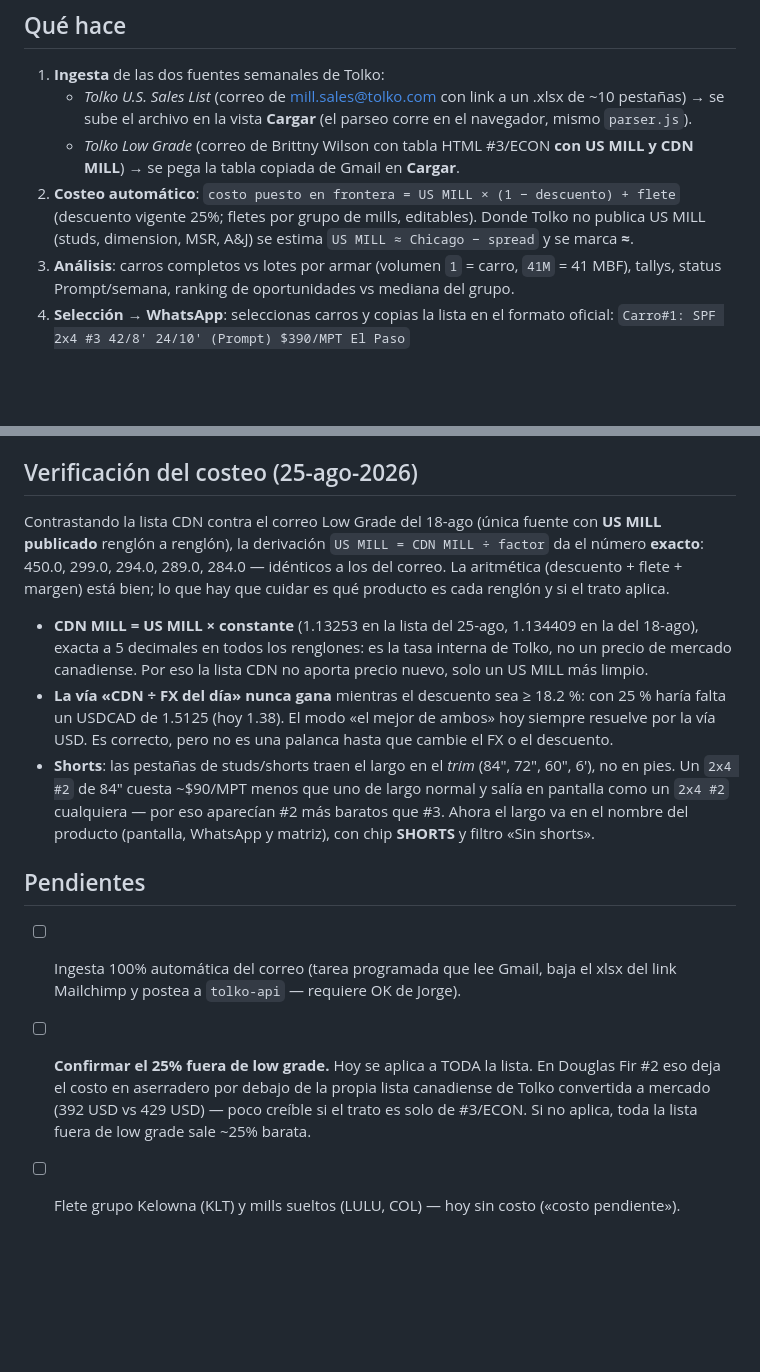
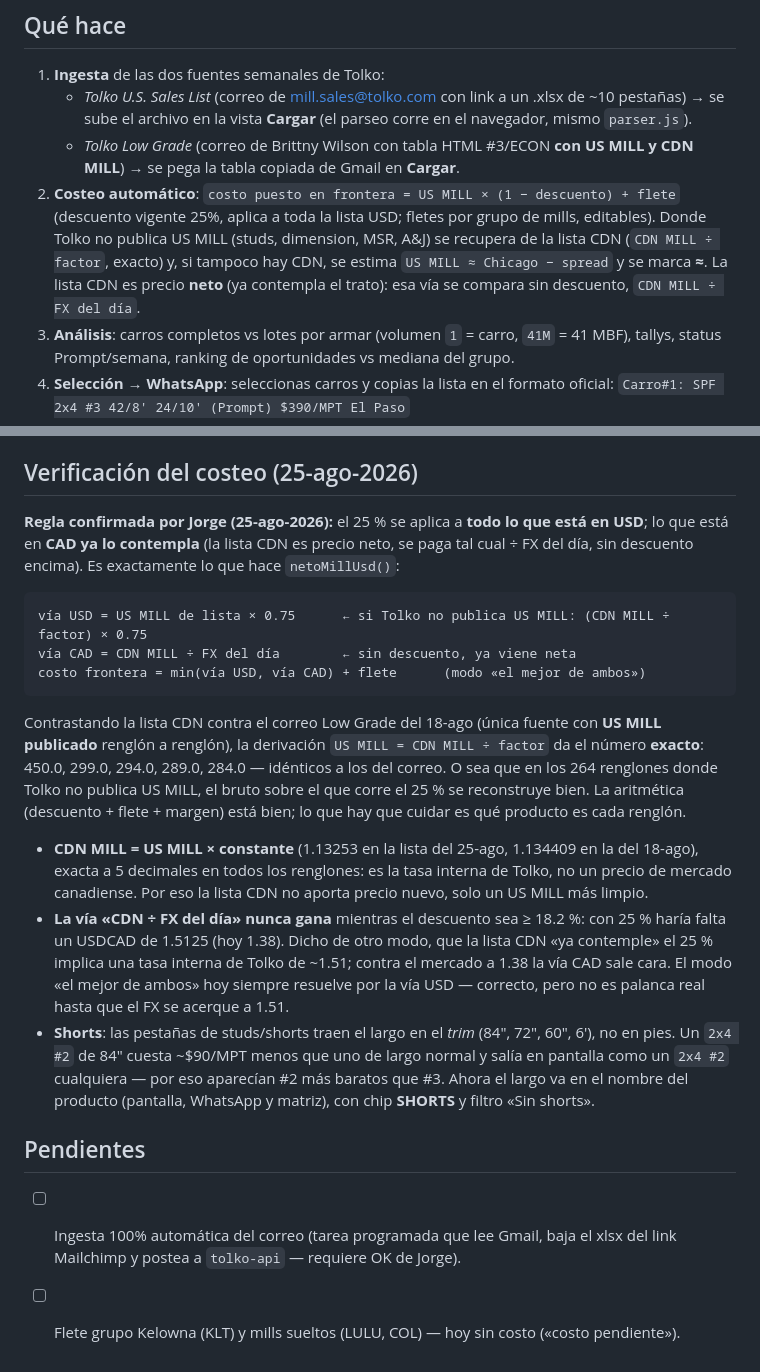
Before and after one commit to Natural-Trade-Ltd/nt-tolko, a Markdown page: README.md, 2 parts joined by grey strips. GitHub-like rendering; blank space fills up the shorter version.

Commit message:
Asienta la regla del descuento confirmada por Jorge: 25% sobre USD, la lista CDN ya viene neta
El README traía como pendiente si el 25% aplicaba fuera de low grade. Confirmado: aplica a
toda la lista USD; la lista CDN es precio neto y se compara tal cual (÷ FX del día), sin
descuento encima. Es lo que ya hacía netoMillUsd(), así que no hay cambio de código — solo
queda documentada la regla, con la validación contra el correo Low Grade del 18-ago que
muestra que CDN MILL ÷ factor reconstruye el US MILL bruto exacto en los 264 renglones donde
Tolko no lo publica.

Co-Authored-By: Claude Opus 5 <noreply@anthropic.com>
Claude-Session: https://claude.ai/code/session_01X52799SJv8493WPrxpWESy

````diff
--- a/README.md
+++ b/README.md
@@ -9,7 +9,7 @@ Portal interno de Natural Trade para procesar, analizar y guardar histórico de
 1. **Ingesta** de las dos fuentes semanales de Tolko:
    - *Tolko U.S. Sales List* (correo de mill.sales@tolko.com con link a un .xlsx de ~10 pestañas) → se sube el archivo en la vista **Cargar** (el parseo corre en el navegador, mismo `parser.js`).
    - *Tolko Low Grade* (correo de Brittny Wilson con tabla HTML #3/ECON **con US MILL y CDN MILL**) → se pega la tabla copiada de Gmail en **Cargar**.
-2. **Costeo automático**: `costo puesto en frontera = US MILL × (1 − descuento) + flete` (descuento vigente 25%; fletes por grupo de mills, editables). Donde Tolko no publica US MILL (studs, dimension, MSR, A&J) se estima `US MILL ≈ Chicago − spread` y se marca **≈**.
+2. **Costeo automático**: `costo puesto en frontera = US MILL × (1 − descuento) + flete` (descuento vigente 25%, aplica a toda la lista USD; fletes por grupo de mills, editables). Donde Tolko no publica US MILL (studs, dimension, MSR, A&J) se recupera de la lista CDN (`CDN MILL ÷ factor`, exacto) y, si tampoco hay CDN, se estima `US MILL ≈ Chicago − spread` y se marca **≈**. La lista CDN es precio **neto** (ya contempla el trato): esa vía se compara sin descuento, `CDN MILL ÷ FX del día`.
 3. **Análisis**: carros completos vs lotes por armar (volumen `1` = carro, `41M` = 41 MBF), tallys, status Prompt/semana, ranking de oportunidades vs mediana del grupo.
 4. **Selección → WhatsApp**: seleccionas carros y copias la lista en el formato oficial:
    `Carro#1: SPF 2x4 #3 42/8' 24/10' (Prompt) $390/MPT El Paso`
@@ -80,18 +80,31 @@ piloto y el trader la tiene en `ofertar`, `publicar-ofertas` puede llevarla a la
 
 ## Verificación del costeo (25-ago-2026)
 
+**Regla confirmada por Jorge (25-ago-2026):** el 25 % se aplica a **todo lo que está en USD**;
+lo que está en **CAD ya lo contempla** (la lista CDN es precio neto, se paga tal cual ÷ FX del
+día, sin descuento encima). Es exactamente lo que hace `netoMillUsd()`:
+
+```
+vía USD = US MILL de lista × 0.75      ← si Tolko no publica US MILL: (CDN MILL ÷ factor) × 0.75
+vía CAD = CDN MILL ÷ FX del día        ← sin descuento, ya viene neta
+costo frontera = min(vía USD, vía CAD) + flete      (modo «el mejor de ambos»)
+```
+
 Contrastando la lista CDN contra el correo Low Grade del 18-ago (única fuente con **US MILL
 publicado** renglón a renglón), la derivación `US MILL = CDN MILL ÷ factor` da el número
-**exacto**: 450.0, 299.0, 294.0, 289.0, 284.0 — idénticos a los del correo. La aritmética
-(descuento + flete + margen) está bien; lo que hay que cuidar es qué producto es cada renglón
-y si el trato aplica.
+**exacto**: 450.0, 299.0, 294.0, 289.0, 284.0 — idénticos a los del correo. O sea que en los
+264 renglones donde Tolko no publica US MILL, el bruto sobre el que corre el 25 % se reconstruye
+bien. La aritmética (descuento + flete + margen) está bien; lo que hay que cuidar es qué
+producto es cada renglón.
 
 - **CDN MILL = US MILL × constante** (1.13253 en la lista del 25-ago, 1.134409 en la del 18-ago),
   exacta a 5 decimales en todos los renglones: es la tasa interna de Tolko, no un precio de
   mercado canadiense. Por eso la lista CDN no aporta precio nuevo, solo un US MILL más limpio.
 - **La vía «CDN ÷ FX del día» nunca gana** mientras el descuento sea ≥ 18.2 %: con 25 % haría
-  falta un USDCAD de 1.5125 (hoy 1.38). El modo «el mejor de ambos» hoy siempre resuelve por la
-  vía USD. Es correcto, pero no es una palanca hasta que cambie el FX o el descuento.
+  falta un USDCAD de 1.5125 (hoy 1.38). Dicho de otro modo, que la lista CDN «ya contemple» el
+  25 % implica una tasa interna de Tolko de ~1.51; contra el mercado a 1.38 la vía CAD sale
+  cara. El modo «el mejor de ambos» hoy siempre resuelve por la vía USD — correcto, pero no es
+  palanca real hasta que el FX se acerque a 1.51.
 - **Shorts**: las pestañas de studs/shorts traen el largo en el *trim* (84", 72", 60", 6'), no en
   pies. Un `2x4 #2` de 84" cuesta ~$90/MPT menos que uno de largo normal y salía en pantalla como
   un `2x4 #2` cualquiera — por eso aparecían #2 más baratos que #3. Ahora el largo va en el nombre
@@ -100,8 +113,4 @@ y si el trato aplica.
 ## Pendientes
 
 - [ ] Ingesta 100% automática del correo (tarea programada que lee Gmail, baja el xlsx del link Mailchimp y postea a `tolko-api` — requiere OK de Jorge).
-- [ ] **Confirmar el 25% fuera de low grade.** Hoy se aplica a TODA la lista. En Douglas Fir #2 eso
-      deja el costo en aserradero por debajo de la propia lista canadiense de Tolko convertida a
-      mercado (392 USD vs 429 USD) — poco creíble si el trato es solo de #3/ECON. Si no aplica,
-      toda la lista fuera de low grade sale ~25% barata.
 - [ ] Flete grupo Kelowna (KLT) y mills sueltos (LULU, COL) — hoy sin costo («costo pendiente»).
````
